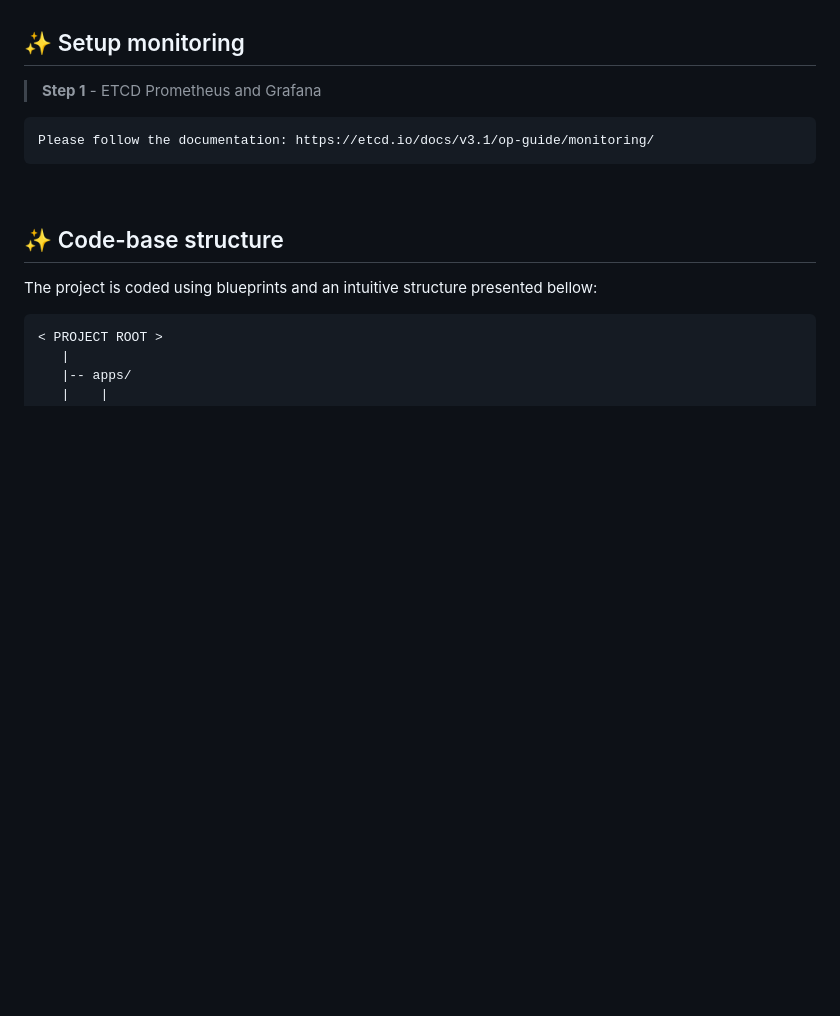
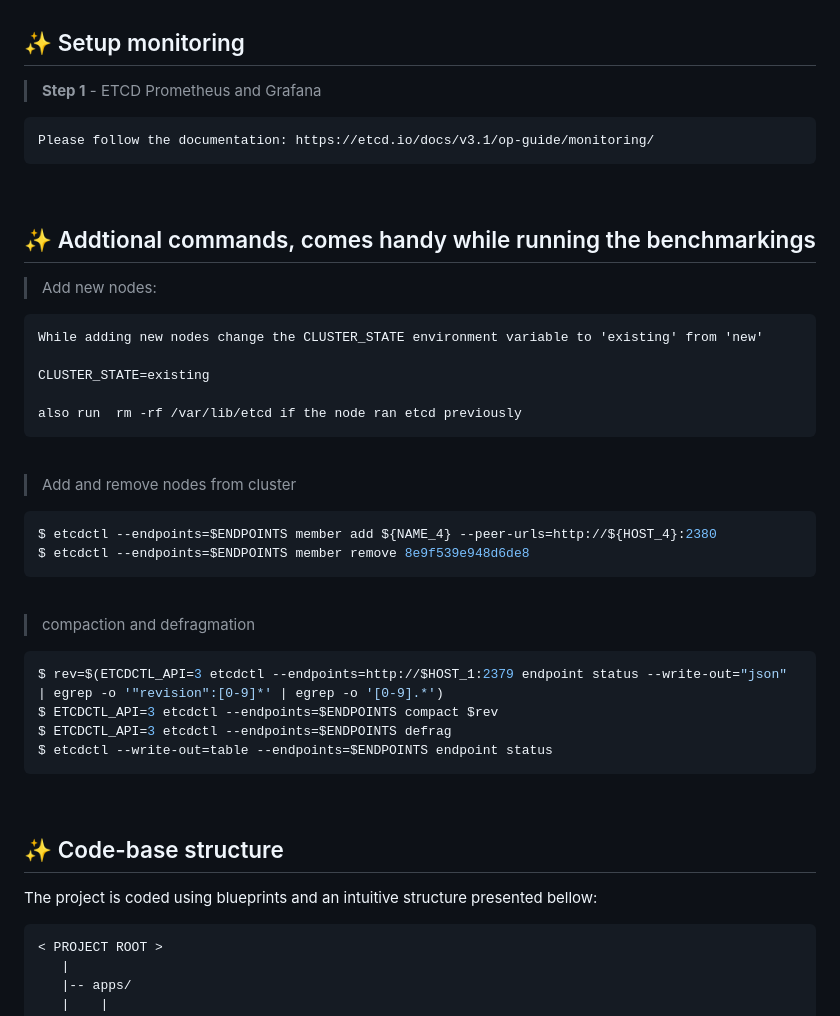
Before and after one commit to naqibfaiyaz/msg_queue_etc, a Markdown page: README.md, the part around the change printed below. Rendered like a GitHub page; blank space fills up the shorter version.

````diff
--- a/README.md
+++ b/README.md
@@ -245,3 +245,33 @@ Please follow the documentation: https://etcd.io/docs/v3.1/op-guide/monitoring/
 
 <br />
 
+## ✨ Addtional commands, comes handy while running the benchmarkings
+
+> Add new nodes:
+```txt
+While adding new nodes change the CLUSTER_STATE environment variable to 'existing' from 'new'
+
+CLUSTER_STATE=existing
+
+also run  rm -rf /var/lib/etcd if the node ran etcd previously
+```
+
+<br />
+
+> Add and remove nodes from cluster
+
+```bash
+$ etcdctl --endpoints=$ENDPOINTS member add ${NAME_4} --peer-urls=http://${HOST_4}:2380
+$ etcdctl --endpoints=$ENDPOINTS member remove 8e9f539e948d6de8
+```
+
+<br />
+
+> compaction and defragmation
+```bash
+$ rev=$(ETCDCTL_API=3 etcdctl --endpoints=http://$HOST_1:2379 endpoint status --write-out="json" | egrep -o '"revision":[0-9]*' | egrep -o '[0-9].*')
+$ ETCDCTL_API=3 etcdctl --endpoints=$ENDPOINTS compact $rev
+$ ETCDCTL_API=3 etcdctl --endpoints=$ENDPOINTS defrag
+$ etcdctl --write-out=table --endpoints=$ENDPOINTS endpoint status
+```
+
````
Also changed, not shown: other parts of README.md (+2 -0 lines).
